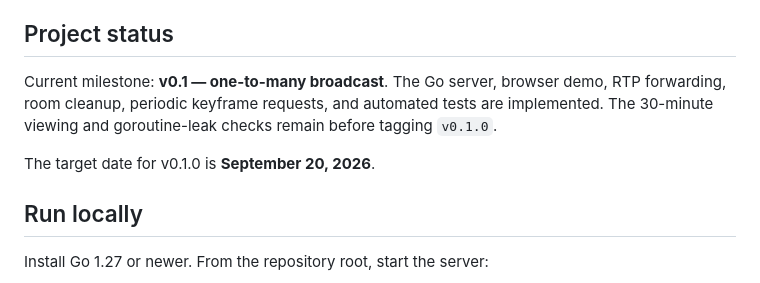
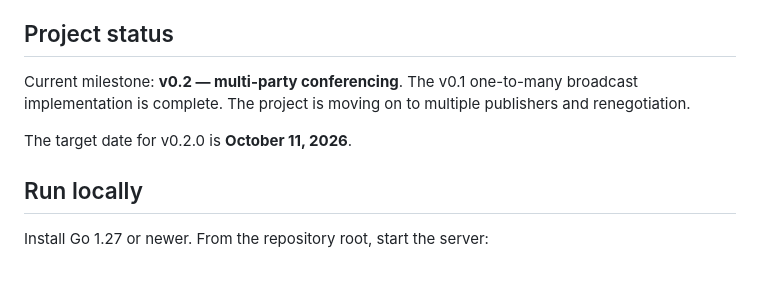
Before and after one commit to jcr-byte/little-sfu, a Markdown page: README.md, the part around the change. Drawn GitHub-style.

```diff
--- a/README.md
+++ b/README.md
@@ -11,12 +11,11 @@ arrive, without transcoding or HLS segmenting.
 
 ## Project status
 
-Current milestone: **v0.1 — one-to-many broadcast**. The Go server, browser demo,
-RTP forwarding, room cleanup, periodic keyframe requests, and automated tests are
-implemented. The 30-minute viewing and goroutine-leak checks remain before
-tagging `v0.1.0`.
+Current milestone: **v0.2 — multi-party conferencing**. The v0.1 one-to-many
+broadcast implementation is complete. The project is moving on to multiple
+publishers and renegotiation.
 
-The target date for v0.1.0 is **September 20, 2026**.
+The target date for v0.2.0 is **October 11, 2026**.
 
 ## Run locally
 
```
Also changed, not shown: ROADMAP.md (+2 -2 lines).
